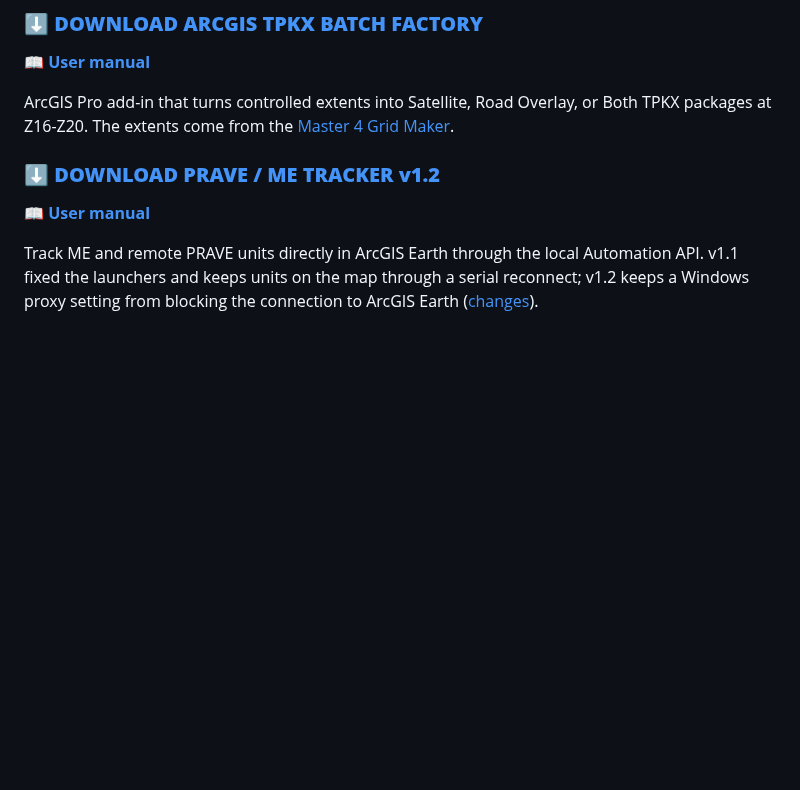
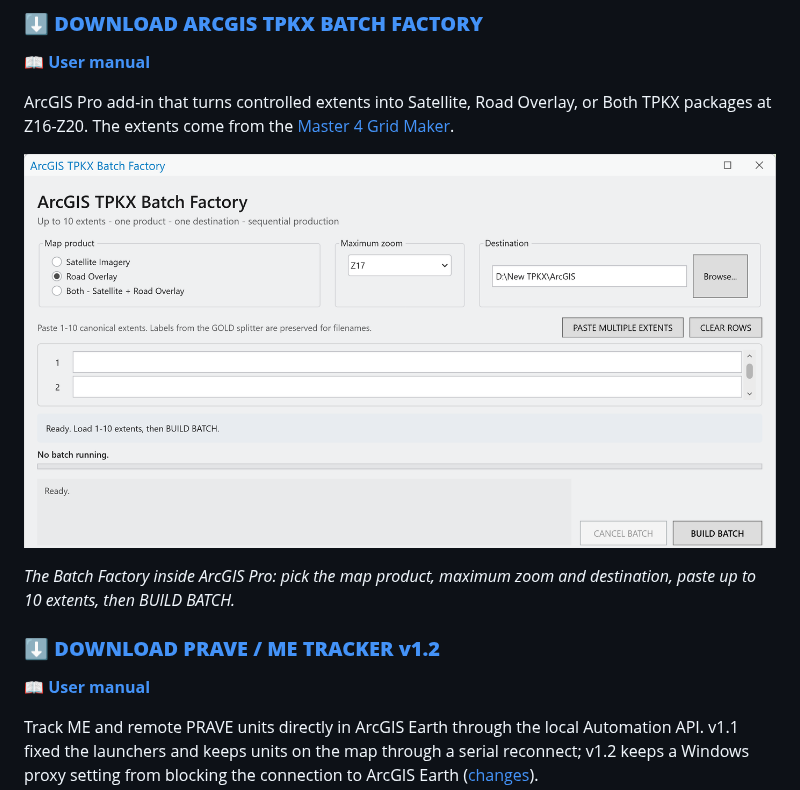
Before and after one commit to Jim-dc95811/ArcGIS-Earth-Offline-Maps-Chartplotting, a Markdown page: README.md, the part around the change. Rendered like a GitHub page; pictures changed too: images/batch_factory_window.png (added); blank space fills up the shorter version.

Commit message:
Add Batch Factory screenshot to README and site
Co-Authored-By: Claude Opus 5.5 <noreply@anthropic.com>
Claude-Session: https://claude.ai/code/session_01MnLGTHyhGnworHWEFuwHD3

```diff
--- a/README.md
+++ b/README.md
@@ -6,6 +6,10 @@
 **📖 [User manual](docs/TPKX_BATCH_FACTORY.md)**
 
 ArcGIS Pro add-in that turns controlled extents into Satellite, Road Overlay, or Both TPKX packages at Z16-Z20. The extents come from the [Master 4 Grid Maker](https://github.com/Jim-dc95811/QGIS-Mbtile-to-ArcGIS-Earth-TPKX/blob/main/MASTER4_GRID_MAKER.md).
+
+![ArcGIS TPKX Batch Factory window in ArcGIS Pro: map product, maximum zoom, destination, extent rows and BUILD BATCH](images/batch_factory_window.png)
+
+*The Batch Factory inside ArcGIS Pro: pick the map product, maximum zoom and destination, paste up to 10 extents, then BUILD BATCH.*
 
 ### **⬇️ [DOWNLOAD PRAVE / ME TRACKER v1.2](downloads/PRAVE_ME_Tracker_v1.zip)**
 **📖 [User manual](docs/PRAVE_ME_TRACKER.md)**
```
Also changed, not shown: 2 other files.
